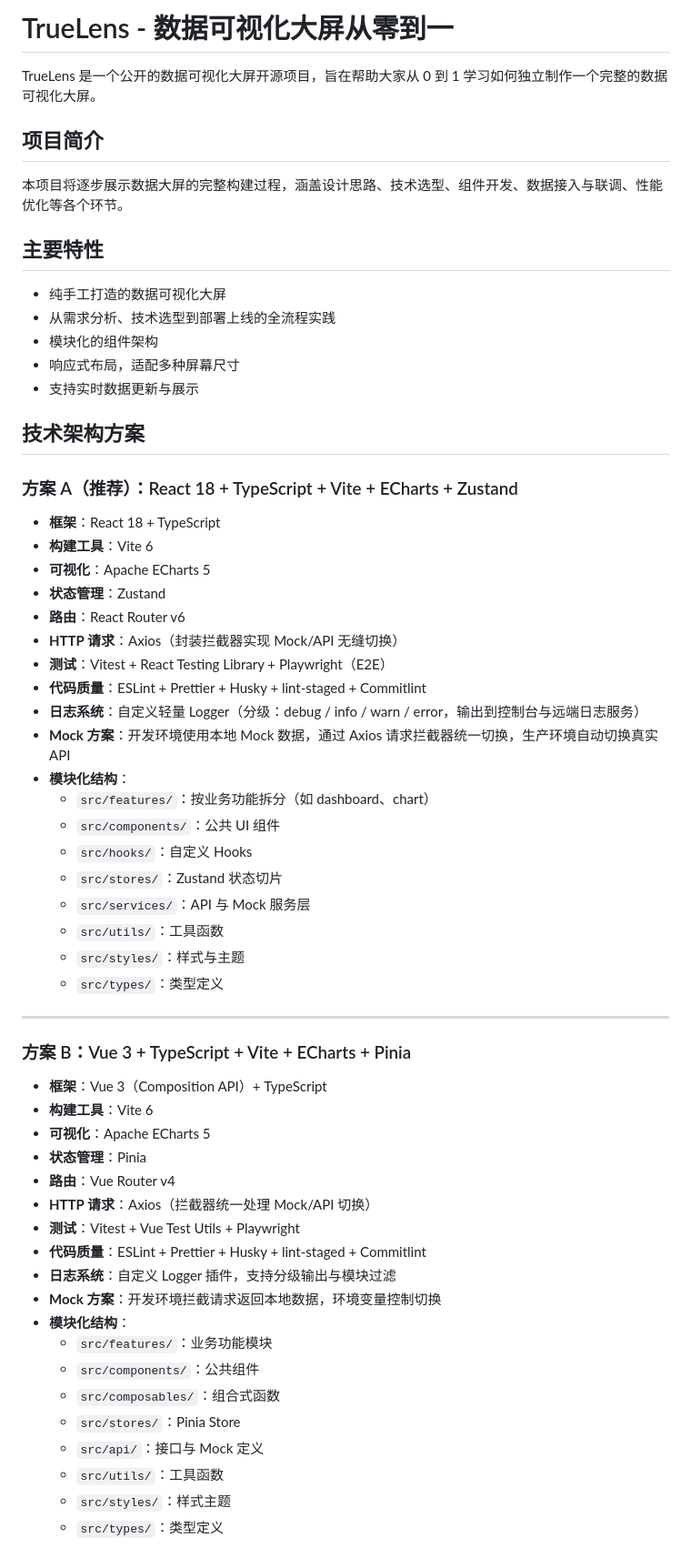
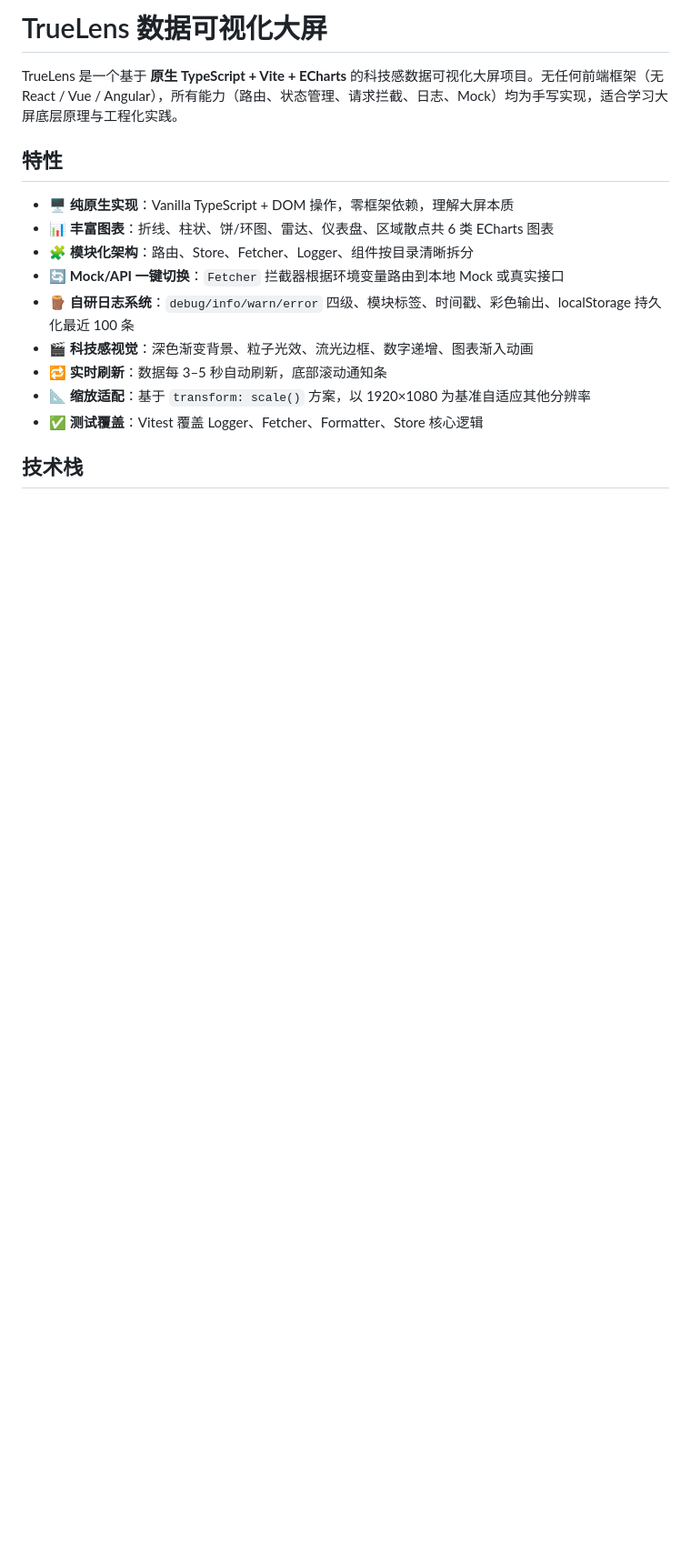
Before and after one commit to chuxing-cl/TrueLens, a Markdown page: README.md, the part around one of its changes. Shown at 91% size. GitHub-like rendering; blank space fills up the shorter version.

Commit message:
docs: 重写 README 以反映实际项目（原生 TS + Vite + ECharts 大屏）

```diff
--- a/README.md
+++ b/README.md
@@ -1,64 +1,18 @@
-# TrueLens - 数据可视化大屏从零到一
+# TrueLens 数据可视化大屏
 
-TrueLens 是一个公开的数据可视化大屏开源项目，旨在帮助大家从 0 到 1 学习如何独立制作一个完整的数据可视化大屏。
+TrueLens 是一个基于 **原生 TypeScript + Vite + ECharts** 的科技感数据可视化大屏项目。无任何前端框架（无 React / Vue / Angular），所有能力（路由、状态管理、请求拦截、日志、Mock）均为手写实现，适合学习大屏底层原理与工程化实践。
 
-## 项目简介
+## 特性
 
-本项目将逐步展示数据大屏的完整构建过程，涵盖设计思路、技术选型、组件开发、数据接入与联调、性能优化等各个环节。
+- 🖥️ **纯原生实现**：Vanilla TypeScript + DOM 操作，零框架依赖，理解大屏本质
+- 📊 **丰富图表**：折线、柱状、饼/环图、雷达、仪表盘、区域散点共 6 类 ECharts 图表
+- 🧩 **模块化架构**：路由、Store、Fetcher、Logger、组件按目录清晰拆分
+- 🔄 **Mock/API 一键切换**：`Fetcher` 拦截器根据环境变量路由到本地 Mock 或真实接口
+- 🪵 **自研日志系统**：`debug/info/warn/error` 四级、模块标签、时间戳、彩色输出、localStorage 持久化最近 100 条
+- 🎬 **科技感视觉**：深色渐变背景、粒子光效、流光边框、数字递增、图表渐入动画
+- 🔁 **实时刷新**：数据每 3–5 秒自动刷新，底部滚动通知条
+- 📐 **缩放适配**：基于 `transform: scale()` 方案，以 1920×1080 为基准自适应其他分辨率
+- ✅ **测试覆盖**：Vitest 覆盖 Logger、Fetcher、Formatter、Store 核心逻辑
 
-## 主要特性
+## 技术栈
 
-- 纯手工打造的数据可视化大屏
-- 从需求分析、技术选型到部署上线的全流程实践
-- 模块化的组件架构
-- 响应式布局，适配多种屏幕尺寸
-- 支持实时数据更新与展示
-
-## 技术架构方案
-
-### 方案 A（推荐）：React 18 + TypeScript + Vite + ECharts + Zustand
-
-- **框架**：React 18 + TypeScript
-- **构建工具**：Vite 6
-- **可视化**：Apache ECharts 5
-- **状态管理**：Zustand
-- **路由**：React Router v6
-- **HTTP 请求**：Axios（封装拦截器实现 Mock/API 无缝切换）
-- **测试**：Vitest + React Testing Library + Playwright（E2E）
-- **代码质量**：ESLint + Prettier + Husky + lint-staged + Commitlint
-- **日志系统**：自定义轻量 Logger（分级：debug / info / warn / error，输出到控制台与远端日志服务）
-- **Mock 方案**：开发环境使用本地 Mock 数据，通过 Axios 请求拦截器统一切换，生产环境自动切换真实 API
-- **模块化结构**：
-  - `src/features/`：按业务功能拆分（如 dashboard、chart）
-  - `src/components/`：公共 UI 组件
-  - `src/hooks/`：自定义 Hooks
-  - `src/stores/`：Zustand 状态切片
-  - `src/services/`：API 与 Mock 服务层
-  - `src/utils/`：工具函数
-  - `src/styles/`：样式与主题
-  - `src/types/`：类型定义
-
----
-
-### 方案 B：Vue 3 + TypeScript + Vite + ECharts + Pinia
-
-- **框架**：Vue 3（Composition API）+ TypeScript
-- **构建工具**：Vite 6
-- **可视化**：Apache ECharts 5
-- **状态管理**：Pinia
-- **路由**：Vue Router v4
-- **HTTP 请求**：Axios（拦截器统一处理 Mock/API 切换）
-- **测试**：Vitest + Vue Test Utils + Playwright
-- **代码质量**：ESLint + Prettier + Husky + lint-staged + Commitlint
-- **日志系统**：自定义 Logger 插件，支持分级输出与模块过滤
-- **Mock 方案**：开发环境拦截请求返回本地数据，环境变量控制切换
-- **模块化结构**：
-  - `src/features/`：业务功能模块
-  - `src/components/`：公共组件
-  - `src/composables/`：组合式函数
-  - `src/stores/`：Pinia Store
-  - `src/api/`：接口与 Mock 定义
-  - `src/utils/`：工具函数
-  - `src/styles/`：样式主题
-  - `src/types/`：类型定义
-
```
Also changed, not shown: other parts of README.md (+93 -66 lines).
